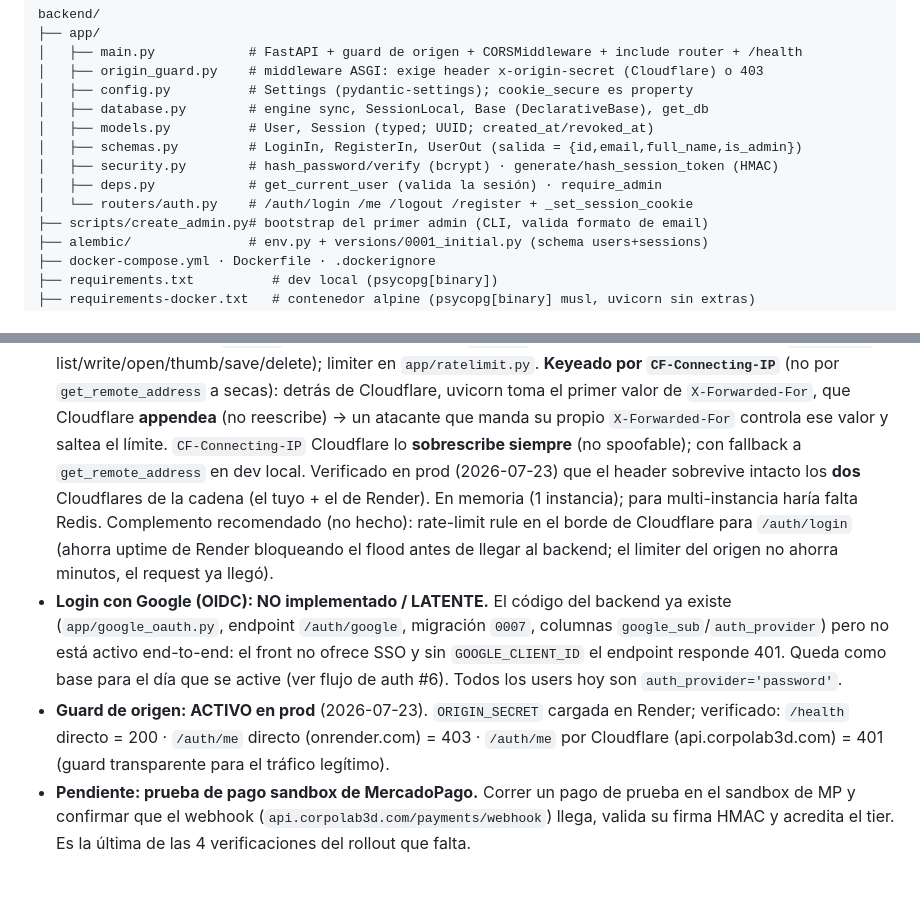
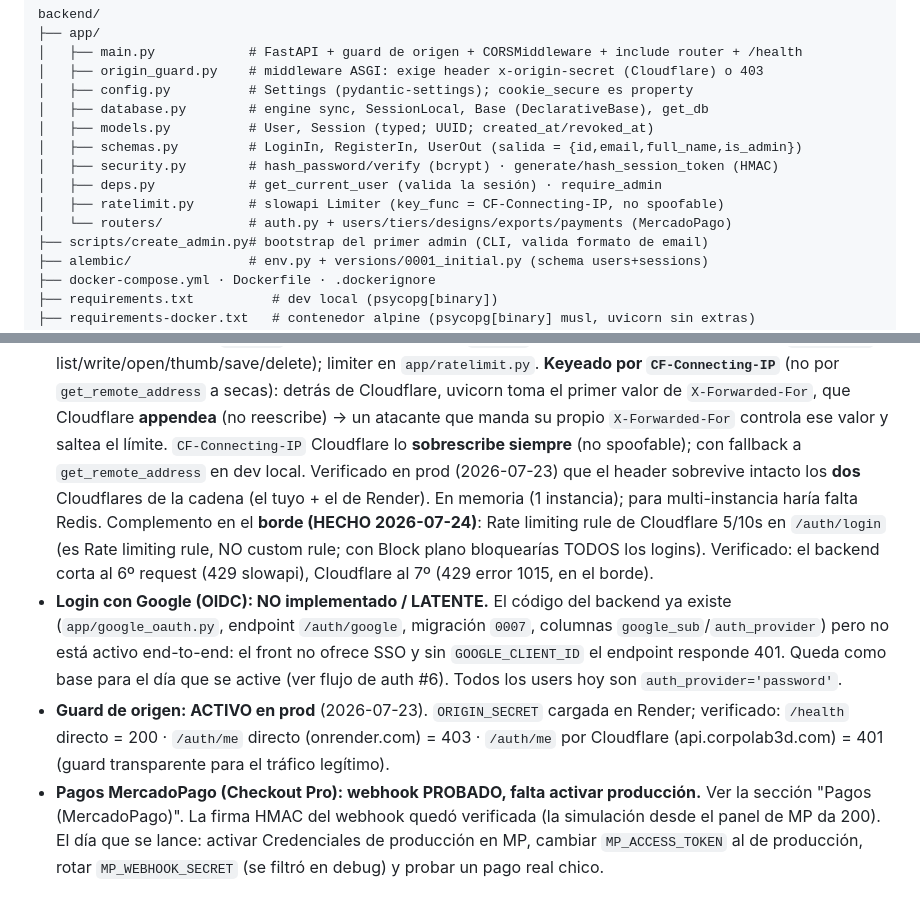
Before and after one commit to leonardocueto/backend-corpo3d, a Markdown page: CLAUDE.md, 2 parts joined by grey strips. GitHub-like rendering.

```diff
--- a/CLAUDE.md
+++ b/CLAUDE.md
@@ -56,7 +56,8 @@ backend/
 │   ├── schemas.py         # LoginIn, RegisterIn, UserOut (salida = {id,email,full_name,is_admin})
 │   ├── security.py        # hash_password/verify (bcrypt) · generate/hash_session_token (HMAC)
 │   ├── deps.py            # get_current_user (valida la sesión) · require_admin
-│   └── routers/auth.py    # /auth/login /me /logout /register + _set_session_cookie
+│   ├── ratelimit.py       # slowapi Limiter (key_func = CF-Connecting-IP, no spoofable)
+│   └── routers/           # auth.py + users/tiers/designs/exports/payments (MercadoPago)
 ├── scripts/create_admin.py# bootstrap del primer admin (CLI, valida formato de email)
 ├── alembic/               # env.py + versions/0001_initial.py (schema users+sessions)
 ├── docker-compose.yml · Dockerfile · .dockerignore
@@ -155,10 +204,10 @@ El front debe llamar a la API con `credentials: "include"` para enviar/recibir l
   saltea el límite. `CF-Connecting-IP` Cloudflare lo **sobrescribe siempre** (no spoofable);
   con fallback a `get_remote_address` en dev local. Verificado en prod (2026-07-23) que el
   header sobrevive intacto los **dos** Cloudflares de la cadena (el tuyo + el de Render). En
-  memoria (1 instancia); para multi-instancia haría falta Redis. Complemento recomendado (no
-  hecho): rate-limit rule en el borde de Cloudflare para `/auth/login` (ahorra uptime de
-  Render bloqueando el flood antes de llegar al backend; el limiter del origen no ahorra
-  minutos, el request ya llegó).
+  memoria (1 instancia); para multi-instancia haría falta Redis. Complemento en el **borde
+  (HECHO 2026-07-24)**: Rate limiting rule de Cloudflare 5/10s en `/auth/login` (es Rate
+  limiting rule, NO custom rule; con Block plano bloquearías TODOS los logins). Verificado:
+  el backend corta al 6º request (429 slowapi), Cloudflare al 7º (429 error 1015, en el borde).
 - **Login con Google (OIDC): NO implementado / LATENTE.** El código del backend ya existe
   (`app/google_oauth.py`, endpoint `/auth/google`, migración `0007`, columnas
   `google_sub`/`auth_provider`) pero no está activo end-to-end: el front no ofrece SSO y sin
@@ -167,6 +216,8 @@ El front debe llamar a la API con `credentials: "include"` para enviar/recibir l
 - **Guard de origen: ACTIVO en prod** (2026-07-23). `ORIGIN_SECRET` cargada en Render;
   verificado: `/health` directo = 200 · `/auth/me` directo (onrender.com) = 403 · `/auth/me`
   por Cloudflare (api.corpolab3d.com) = 401 (guard transparente para el tráfico legítimo).
-- **Pendiente: prueba de pago sandbox de MercadoPago.** Correr un pago de prueba en el sandbox
-  de MP y confirmar que el webhook (`api.corpolab3d.com/payments/webhook`) llega, valida su
-  firma HMAC y acredita el tier. Es la última de las 4 verificaciones del rollout que falta.
+- **Pagos MercadoPago (Checkout Pro): webhook PROBADO, falta activar producción.** Ver la
+  sección "Pagos (MercadoPago)". La firma HMAC del webhook quedó verificada (la simulación
+  desde el panel de MP da 200). El día que se lance: activar Credenciales de producción en MP,
+  cambiar `MP_ACCESS_TOKEN` al de producción, rotar `MP_WEBHOOK_SECRET` (se filtró en debug) y
+  probar un pago real chico.
```
Also changed, not shown: other parts of CLAUDE.md (+48 -0 lines).
